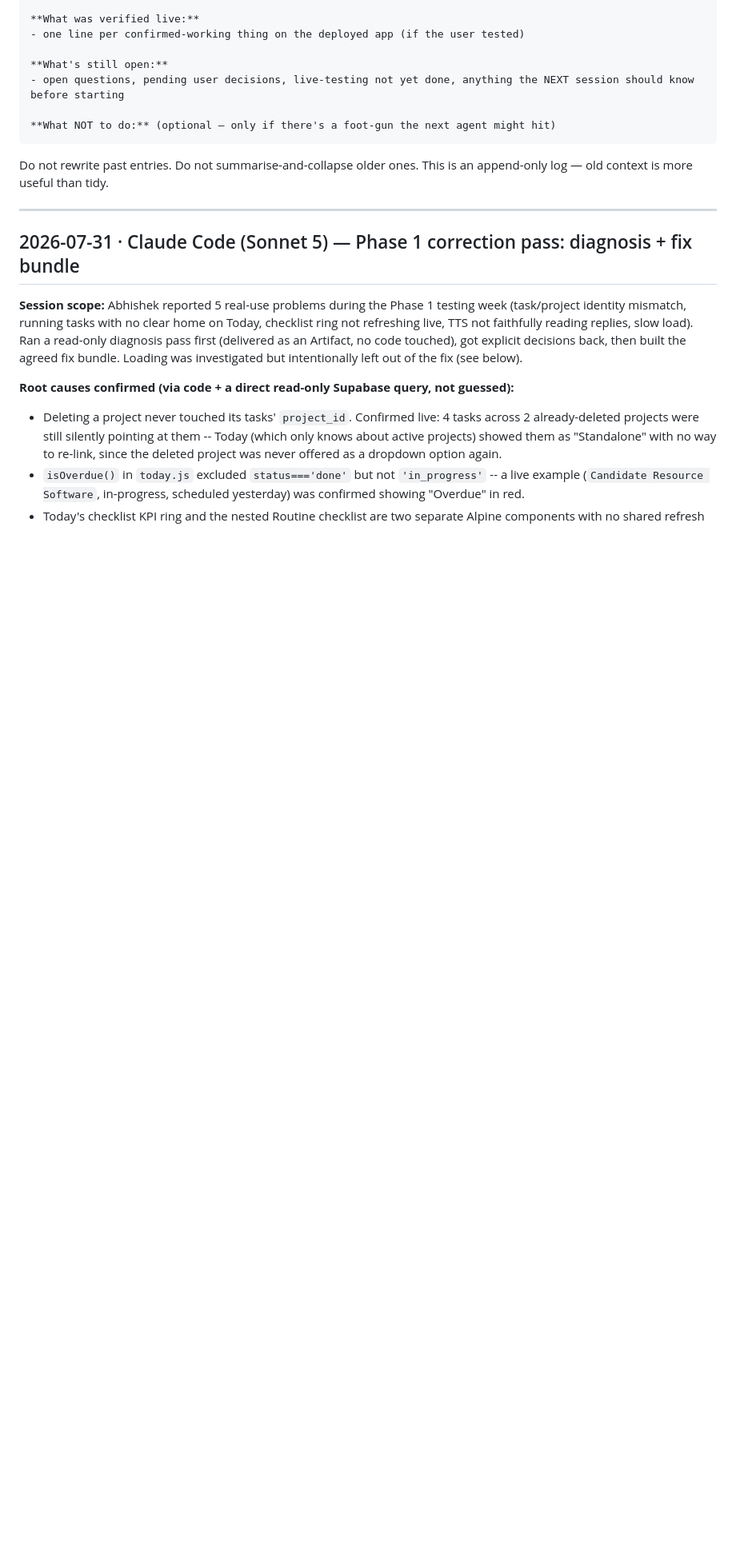
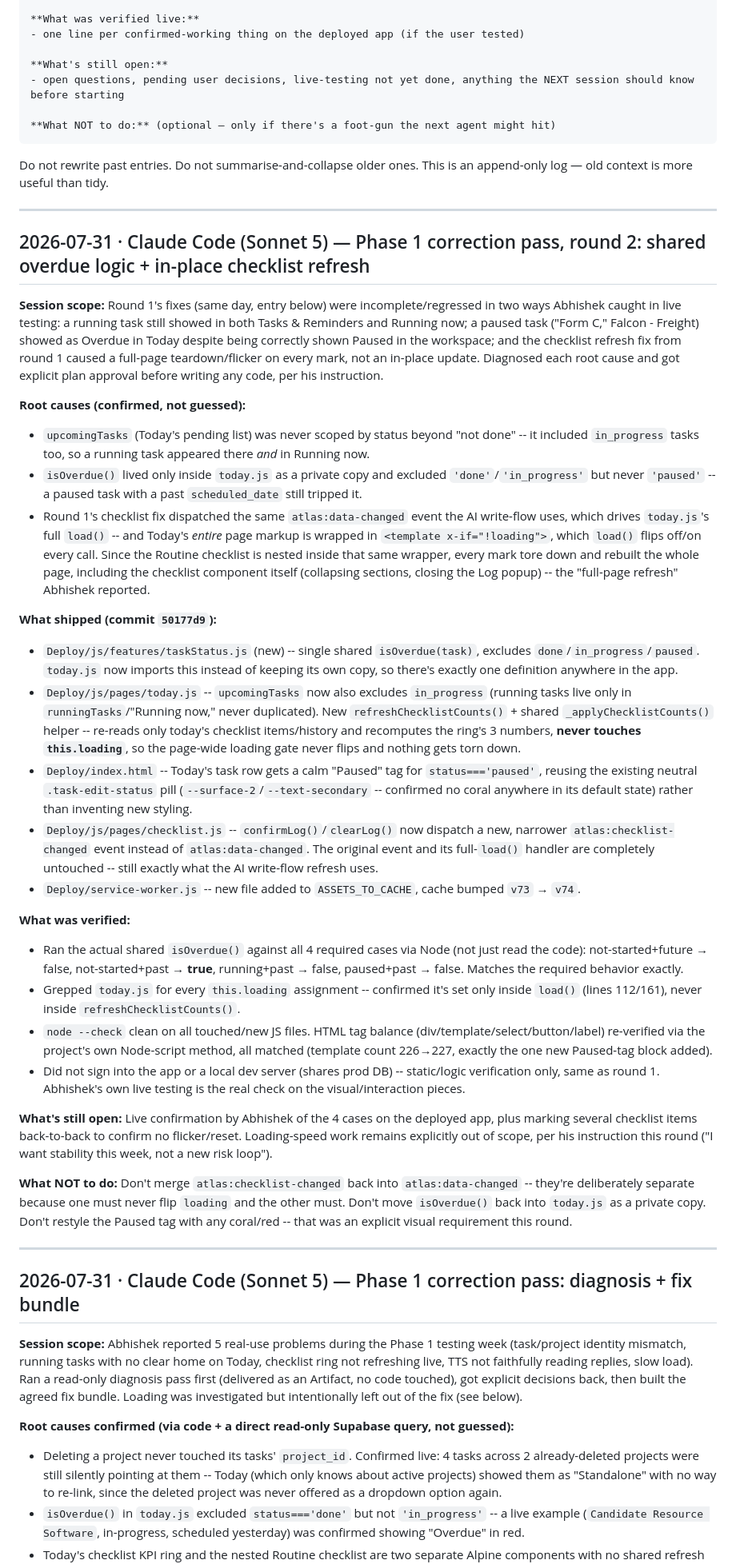
Before and after one commit to Abhishek-POSdesign/POS-Atlas, a Markdown page: SESSION_LOG.md, the part around the change. Shown at 80% size. Drawn GitHub-style; blank space fills up the shorter version.

Commit message:
docs: log the 2026-07-31 correction round 2 in SESSION_LOG.md
Co-Authored-By: Claude Sonnet 5 <noreply@anthropic.com>

````diff
--- a/SESSION_LOG.md
+++ b/SESSION_LOG.md
@@ -24,6 +24,34 @@ Copy the template below, fill it in, put it at the **top** of the log (above the
 ```
 
 Do not rewrite past entries. Do not summarise-and-collapse older ones. This is an append-only log — old context is more useful than tidy.
+
+---
+
+## 2026-07-31 · Claude Code (Sonnet 5) — Phase 1 correction pass, round 2: shared overdue logic + in-place checklist refresh
+
+**Session scope:** Round 1's fixes (same day, entry below) were incomplete/regressed in two ways Abhishek caught in live testing: a running task still showed in both Tasks & Reminders and Running now; a paused task ("Form C," Falcon - Freight) showed as Overdue in Today despite being correctly shown Paused in the workspace; and the checklist refresh fix from round 1 caused a full-page teardown/flicker on every mark, not an in-place update. Diagnosed each root cause and got explicit plan approval before writing any code, per his instruction.
+
+**Root causes (confirmed, not guessed):**
+- `upcomingTasks` (Today's pending list) was never scoped by status beyond "not done" -- it included `in_progress` tasks too, so a running task appeared there *and* in Running now.
+- `isOverdue()` lived only inside `today.js` as a private copy and excluded `'done'`/`'in_progress'` but never `'paused'` -- a paused task with a past `scheduled_date` still tripped it.
+- Round 1's checklist fix dispatched the same `atlas:data-changed` event the AI write-flow uses, which drives `today.js`'s full `load()` -- and Today's *entire* page markup is wrapped in `<template x-if="!loading">`, which `load()` flips off/on every call. Since the Routine checklist is nested inside that same wrapper, every mark tore down and rebuilt the whole page, including the checklist component itself (collapsing sections, closing the Log popup) -- the "full-page refresh" Abhishek reported.
+
+**What shipped (commit `50177d9`):**
+- `Deploy/js/features/taskStatus.js` (new) -- single shared `isOverdue(task)`, excludes `done`/`in_progress`/`paused`. `today.js` now imports this instead of keeping its own copy, so there's exactly one definition anywhere in the app.
+- `Deploy/js/pages/today.js` -- `upcomingTasks` now also excludes `in_progress` (running tasks live only in `runningTasks`/"Running now," never duplicated). New `refreshChecklistCounts()` + shared `_applyChecklistCounts()` helper -- re-reads only today's checklist items/history and recomputes the ring's 3 numbers, **never touches `this.loading`**, so the page-wide loading gate never flips and nothing gets torn down.
+- `Deploy/index.html` -- Today's task row gets a calm "Paused" tag for `status==='paused'`, reusing the existing neutral `.task-edit-status` pill (`--surface-2`/`--text-secondary` -- confirmed no coral anywhere in its default state) rather than inventing new styling.
+- `Deploy/js/pages/checklist.js` -- `confirmLog()`/`clearLog()` now dispatch a new, narrower `atlas:checklist-changed` event instead of `atlas:data-changed`. The original event and its full-`load()` handler are completely untouched -- still exactly what the AI write-flow refresh uses.
+- `Deploy/service-worker.js` -- new file added to `ASSETS_TO_CACHE`, cache bumped `v73` → `v74`.
+
+**What was verified:**
+- Ran the actual shared `isOverdue()` against all 4 required cases via Node (not just read the code): not-started+future → false, not-started+past → **true**, running+past → false, paused+past → false. Matches the required behavior exactly.
+- Grepped `today.js` for every `this.loading` assignment -- confirmed it's set only inside `load()` (lines 112/161), never inside `refreshChecklistCounts()`.
+- `node --check` clean on all touched/new JS files. HTML tag balance (div/template/select/button/label) re-verified via the project's own Node-script method, all matched (template count 226→227, exactly the one new Paused-tag block added).
+- Did not sign into the app or a local dev server (shares prod DB) -- static/logic verification only, same as round 1. Abhishek's own live testing is the real check on the visual/interaction pieces.
+
+**What's still open:** Live confirmation by Abhishek of the 4 cases on the deployed app, plus marking several checklist items back-to-back to confirm no flicker/reset. Loading-speed work remains explicitly out of scope, per his instruction this round ("I want stability this week, not a new risk loop").
+
+**What NOT to do:** Don't merge `atlas:checklist-changed` back into `atlas:data-changed` -- they're deliberately separate because one must never flip `loading` and the other must. Don't move `isOverdue()` back into `today.js` as a private copy. Don't restyle the Paused tag with any coral/red -- that was an explicit visual requirement this round.
 
 ---
 
````
